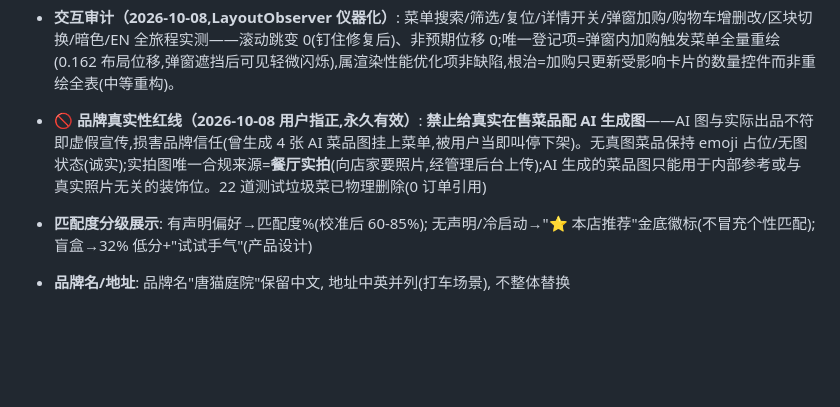
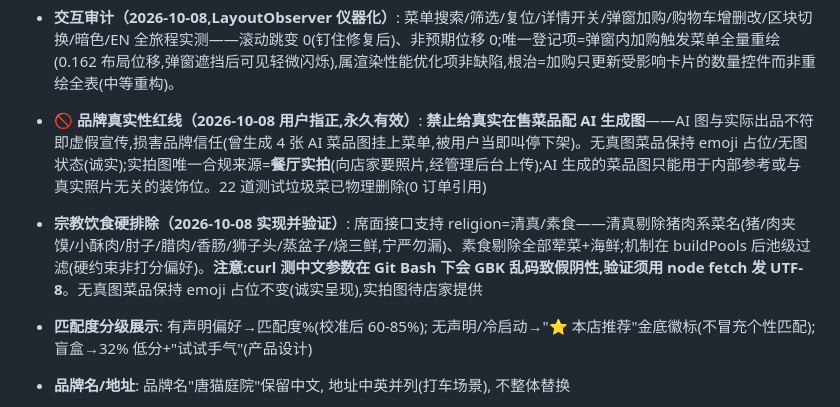
Before and after one commit to ZeCatiX/tangmao-canteen, a Markdown page: docs/交接-2026-10-08.md, the part around the change. GitHub-like rendering; blank space fills up the shorter version.

Commit message:
文档: 宗教饮食硬排除实现说明入册——清真/素食池级过滤机制+Git Bash中文curl假阴性警示(验证须UTF-8)

```diff
--- a/docs/交接-2026-10-08.md
+++ b/docs/交接-2026-10-08.md
@@ -70,6 +70,7 @@
 - **已知边界（2026-10-08 深测入册,已全部处置）**: ①~~赠菜合并键丢 giftTo 标记~~ **误诊更正**:/add 复合键(id+giftTo+giftFrom+note)行为正确且有合同测试钉死(gift_append.test.js),此前"丢标记"系测试脚本未完成赠菜确认、误把普通加菜当赠菜流程所致,非产品缺陷;②~~65 道 emoji 占位菜补图~~ 深测拆解真构成=22 道测试垃圾菜(已物理删除,0 订单引用)+47 道饮品 emoji(**刻意设计**:饮品标准化商品,emoji 简洁统一)+4 道真实缺图菜
 - **交互审计（2026-10-08,LayoutObserver 仪器化）**: 菜单搜索/筛选/复位/详情开关/弹窗加购/购物车增删改/区块切换/暗色/EN 全旅程实测——滚动跳变 0(钉住修复后)、非预期位移 0;唯一登记项=弹窗内加购触发菜单全量重绘(0.162 布局位移,弹窗遮挡后可见轻微闪烁),属渲染性能优化项非缺陷,根治=加购只更新受影响卡片的数量控件而非重绘全表(中等重构)。
 - **🚫 品牌真实性红线（2026-10-08 用户指正,永久有效）**: **禁止给真实在售菜品配 AI 生成图**——AI 图与实际出品不符即虚假宣传,损害品牌信任(曾生成 4 张 AI 菜品图挂上菜单,被用户当即叫停下架)。无真图菜品保持 emoji 占位/无图状态(诚实);实拍图唯一合规来源=**餐厅实拍**(向店家要照片,经管理后台上传);AI 生成的菜品图只能用于内部参考或与真实照片无关的装饰位。22 道测试垃圾菜已物理删除(0 订单引用)
+- **宗教饮食硬排除（2026-10-08 实现并验证）**: 席面接口支持 religion=清真/素食——清真剔除猪肉系菜名(猪/肉夹馍/小酥肉/肘子/腊肉/香肠/狮子头/蒸盆子/烧三鲜,宁严勿漏)、素食剔除全部荤菜+海鲜;机制在 buildPools 后池级过滤(硬约束非打分偏好)。**注意:curl 测中文参数在 Git Bash 下会 GBK 乱码致假阴性,验证须用 node fetch 发 UTF-8**。无真图菜品保持 emoji 占位不变(诚实呈现),实拍图待店家提供
 - **匹配度分级展示**: 有声明偏好→匹配度%(校准后 60-85%); 无声明/冷启动→"⭐ 本店推荐"金底徽标(不冒充个性匹配); 盲盒→32% 低分+"试试手气"(产品设计)
 - **品牌名/地址**: 品牌名"唐猫庭院"保留中文, 地址中英并列(打车场景), 不整体替换
 - **员工端(后台/厨房)**: 设计上中文, 不做 EN
```
